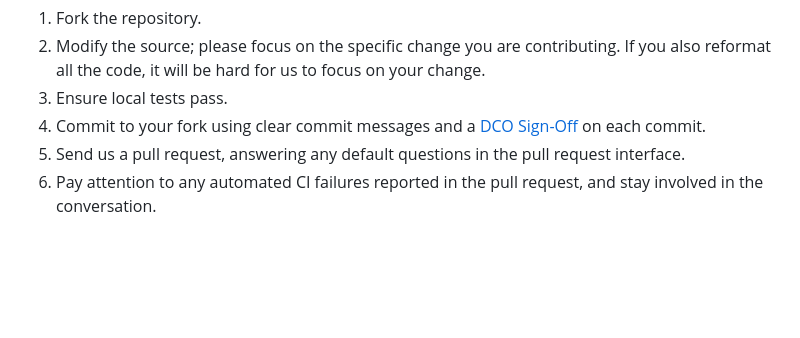
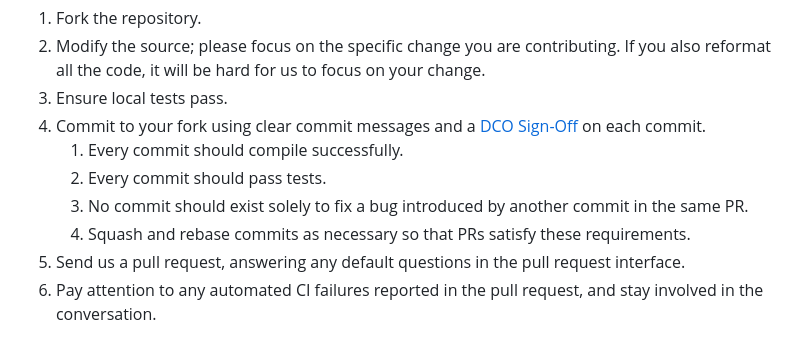
Before and after one commit to awslabs/soci-snapshotter, a Markdown page: CONTRIBUTING.md, the part around the change. GitHub-like rendering; blank space fills up the shorter version.

Commit message:
Add commit policies to Contributing doc
Signed-off-by: Clarence "Sparr" Risher <clrnc@amazon.com>

```diff
--- a/CONTRIBUTING.md
+++ b/CONTRIBUTING.md
@@ -31,6 +31,10 @@ To send us a pull request, please:
 2. Modify the source; please focus on the specific change you are contributing. If you also reformat all the code, it will be hard for us to focus on your change.
 3. Ensure local tests pass.
 4. Commit to your fork using clear commit messages and a [DCO Sign-Off](https://wiki.linuxfoundation.org/dco) on each commit.
+   1. Every commit should compile successfully.
+   2. Every commit should pass tests.
+   3. No commit should exist solely to fix a bug introduced by another commit in the same PR.
+   4. Squash and rebase commits as necessary so that PRs satisfy these requirements.
 5. Send us a pull request, answering any default questions in the pull request interface.
 6. Pay attention to any automated CI failures reported in the pull request, and stay involved in the conversation.
 
```
